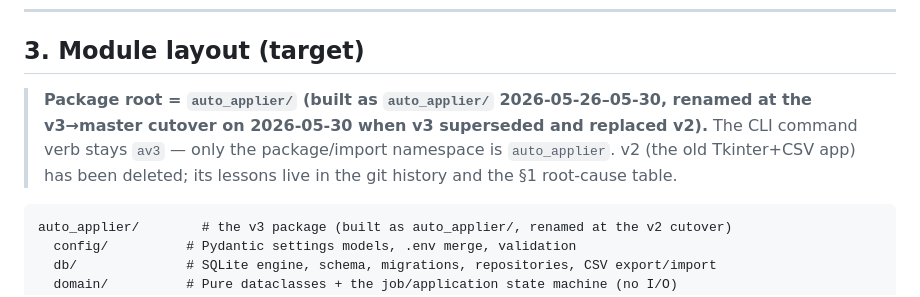
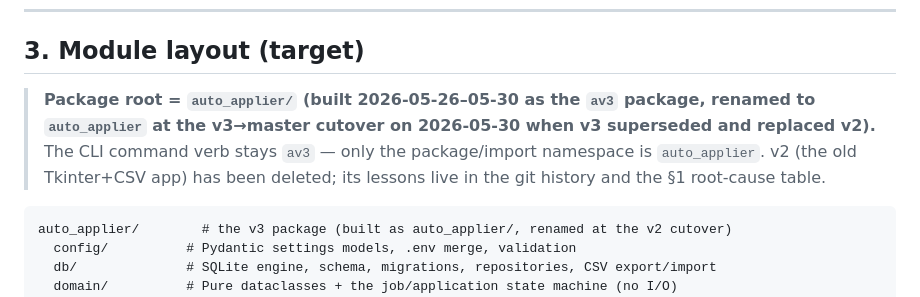
Before and after one commit to ArcadianSnow/Auto-Applier, a Markdown page: docs/v3-architecture.md, the part around the change. Drawn GitHub-style.

Commit message:
Docs: fix §3 package-root wording (built as the av3 package)
A blanket av3/->auto_applier/ replace in the docs sweep produced the nonsensical
"built as auto_applier/"; restore "built 2026-05-26-05-30 as the av3 package,
renamed to auto_applier at the cutover." Wording only.

Co-Authored-By: Claude Opus 4.8 (1M context) <noreply@anthropic.com>

````diff
--- a/docs/v3-architecture.md
+++ b/docs/v3-architecture.md
@@ -48,10 +48,10 @@ The rewrite exists to remove these root causes, not to add features.
 
 ## 3. Module layout (target)
 
-> **Package root = `auto_applier/` (built as `auto_applier/` 2026-05-26–05-30, renamed at the v3→master
-> cutover on 2026-05-30 when v3 superseded and replaced v2).** The CLI command verb stays
-> `av3` — only the package/import namespace is `auto_applier`. v2 (the old Tkinter+CSV app)
-> has been deleted; its lessons live in the git history and the §1 root-cause table.
+> **Package root = `auto_applier/` (built 2026-05-26–05-30 as the `av3` package, renamed to
+> `auto_applier` at the v3→master cutover on 2026-05-30 when v3 superseded and replaced v2).** The
+> CLI command verb stays `av3` — only the package/import namespace is `auto_applier`. v2 (the old
+> Tkinter+CSV app) has been deleted; its lessons live in the git history and the §1 root-cause table.
 
 ```
 auto_applier/        # the v3 package (built as auto_applier/, renamed at the v2 cutover)
````
